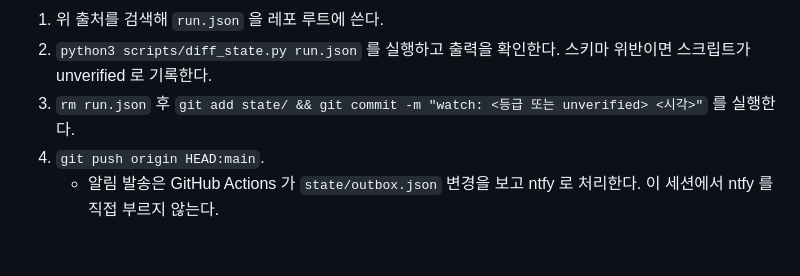
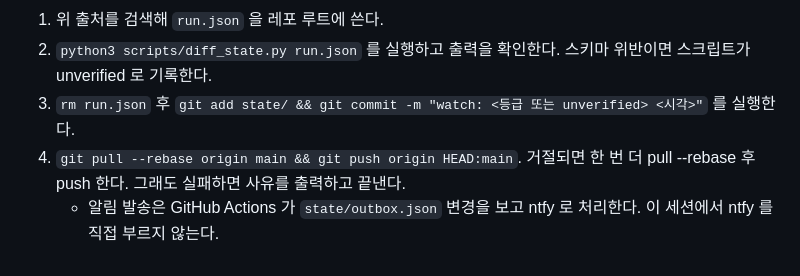
Before and after one commit to HaydenRyu/korea-security-watch, a Markdown page: prompts/monitor.md, the part around the change. Rendered like a GitHub page.

Commit message:
chore(prompt): push 전 pull --rebase — 대시보드 수정 push 와 경합 방지
Co-Authored-By: Claude Opus 5.5 <noreply@anthropic.com>

```diff
--- a/prompts/monitor.md
+++ b/prompts/monitor.md
@@ -80,5 +80,5 @@
 1. 위 출처를 검색해 `run.json` 을 레포 루트에 쓴다.
 2. `python3 scripts/diff_state.py run.json` 를 실행하고 출력을 확인한다. 스키마 위반이면 스크립트가 unverified 로 기록한다.
 3. `rm run.json` 후 `git add state/ && git commit -m "watch: <등급 또는 unverified> <시각>"` 를 실행한다.
-4. `git push origin HEAD:main`.
+4. `git pull --rebase origin main && git push origin HEAD:main`. 거절되면 한 번 더 pull --rebase 후 push 한다. 그래도 실패하면 사유를 출력하고 끝낸다.
    - 알림 발송은 GitHub Actions 가 `state/outbox.json` 변경을 보고 ntfy 로 처리한다. 이 세션에서 ntfy 를 직접 부르지 않는다.
```
